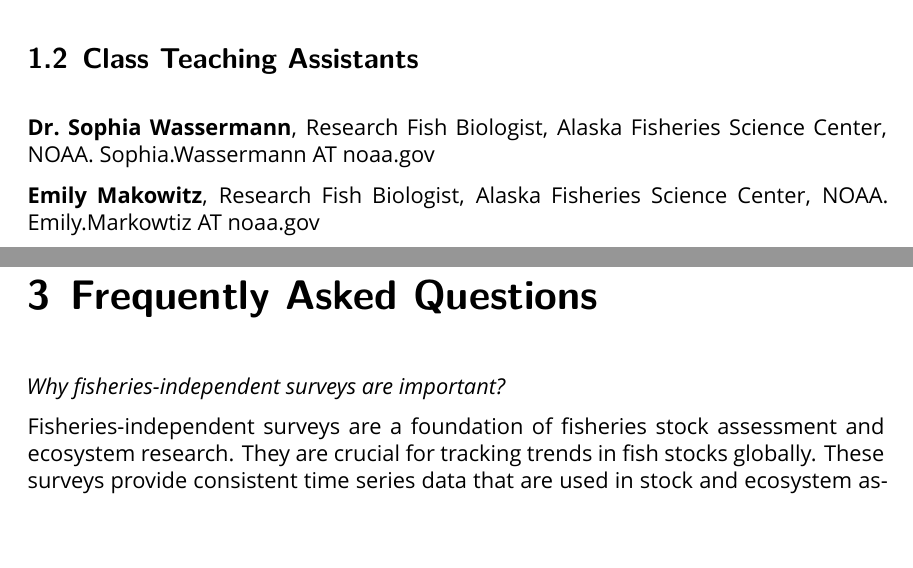
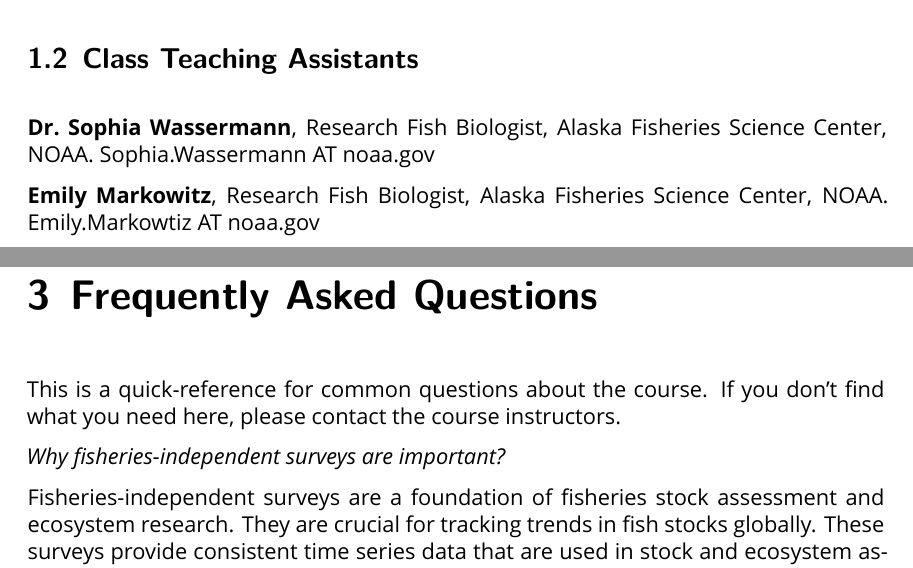
Before and after one commit to afsc-gap-products/UW-FISH572, a LaTeX book (UW-FISH-572--Principles-and-applications-of-fisheries-independent-surveys.tex): two parts of pages 7 and 16 of 29 before the commit and two parts of pages 7 and 16 of 30 after it, joined at a grey line, cut so that both start at the same text, the shorter picture padded with empty space. Compiled offline with XeLaTeX.

Commit message:
further futzing on faq page and added instructor websites to index.qmd

```diff
--- a/UW-FISH-572--Principles-and-applications-of-fisheries-independent-surveys.tex
+++ b/UW-FISH-572--Principles-and-applications-of-fisheries-independent-surveys.tex
@@ -515,11 +517,13 @@ lewis.barnett@noaa.gov
 
 \section{Class Teaching Assistants}\label{class-teaching-assistants}
 
-\textbf{Dr.~Sophia Wassermann}, Research Fish Biologist, Alaska
-Fisheries Science Center, NOAA. Sophia.Wassermann AT noaa.gov
+\href{https://sowasser.com/}{\textbf{Dr.~Sophia Wassermann}}, Research
+Fish Biologist, Alaska Fisheries Science Center, NOAA. Sophia.Wassermann
+AT noaa.gov
 
-\textbf{Emily Makowitz}, Research Fish Biologist, Alaska Fisheries
-Science Center, NOAA. Emily.Markowtiz AT noaa.gov
+\href{https://www.fisheries.noaa.gov/contact/emily-markowitz}{\textbf{Emily
+Markowitz}}, Research Fish Biologist, Alaska Fisheries Science Center,
+NOAA. Emily.Markowtiz AT noaa.gov
 
 \section{Lectures}\label{lectures}
 
@@ -815,6 +819,9 @@ accommodations needed for this class.
 \bookmarksetup{startatroot}
 
 \chapter{Frequently Asked Questions}\label{frequently-asked-questions}
+
+This is a quick-reference for common questions about the course. If you
+don't find what you need here, please contact the course instructors.
 
 \emph{Why fisheries-independent surveys are important?}
 
```
Also changed, not shown: UW-FISH-572--Principles-and-applications-of-fisheries-independent-surveys.tex (16 more changed lines), 5 other files.
